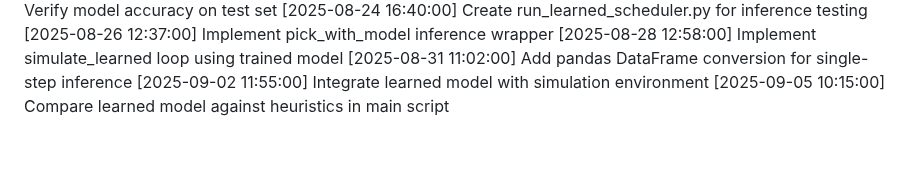
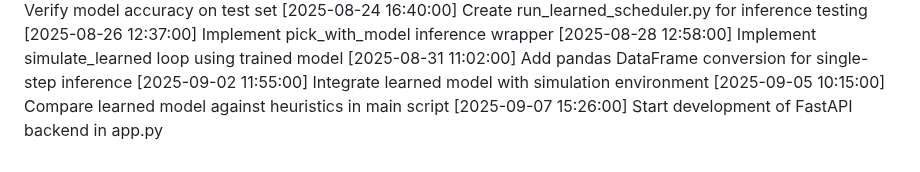
Before and after one commit to tanmayhb127/CPU_Scheduler, a Markdown page: CHANGELOG.md, the part around the change. Rendered like a GitHub page.

Commit message:
Start development of FastAPI backend in app.py

```diff
--- a/CHANGELOG.md
+++ b/CHANGELOG.md
@@ -51,3 +51,4 @@
 [2025-08-31 11:02:00] Add pandas DataFrame conversion for single-step inference
 [2025-09-02 11:55:00] Integrate learned model with simulation environment
 [2025-09-05 10:15:00] Compare learned model against heuristics in main script
+[2025-09-07 15:26:00] Start development of FastAPI backend in app.py
```
